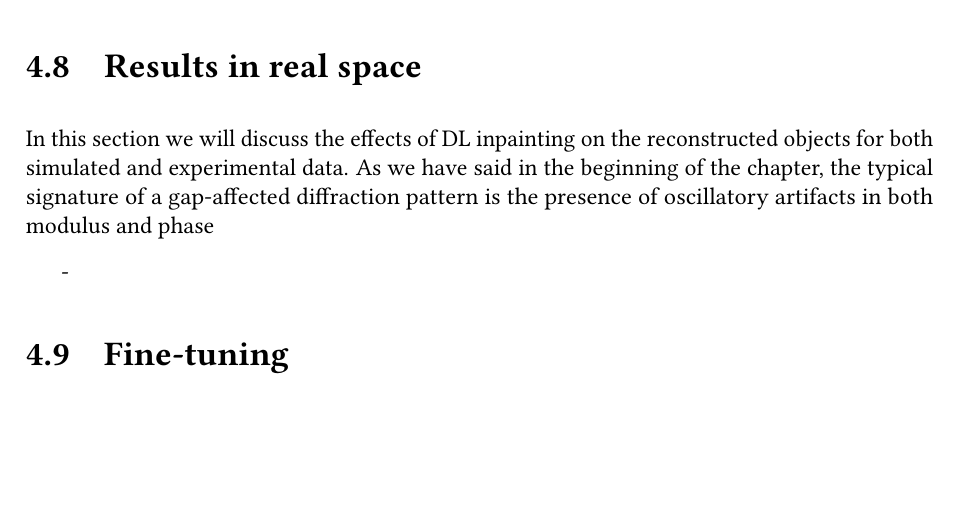
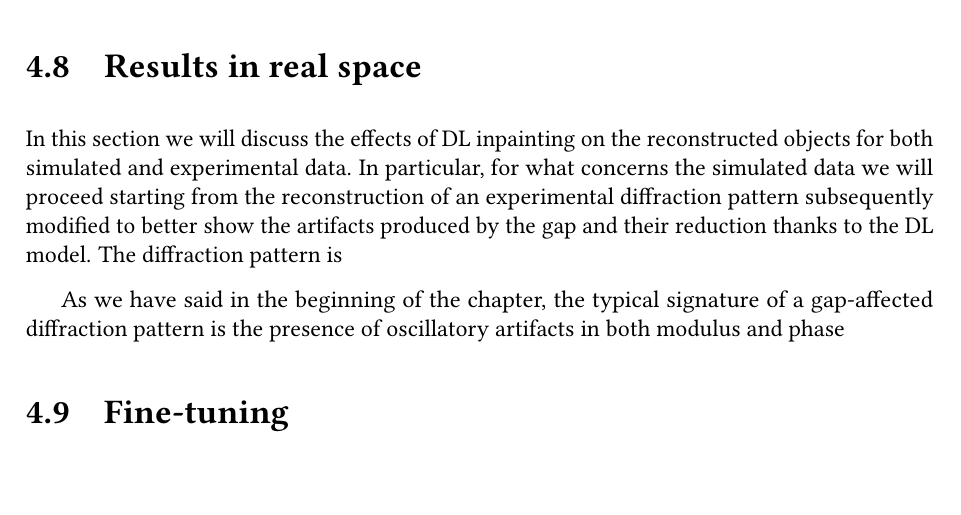
Before and after one commit to matteomasto/Thesis, a LaTeX thesis (manuscript.tex, which reads chapters/inpainting.tex): part of page 27 of 43, cut so that both start at the same text. Compiled offline with pdfLaTeX.

Commit message:
first words on inpainting

```diff
--- a/chapters/inpainting.tex
+++ b/chapters/inpainting.tex
@@ -687,10 +687,15 @@ relative to the gap width).
 \section{Results in real space}\label{sec:res_real}
 
 In this section we will discuss the effects of DL inpainting on the reconstructed objects for both simulated and experimental
-data. As we have said in the beginning of the chapter, the typical signature of a gap-affected diffraction pattern is the
+data. In particular, for what concerns the simulated data we will proceed starting from the reconstruction of an experimental
+diffraction pattern subsequently modified to better show the artifacts produced by the gap and their reduction thanks to
+the DL model. The diffraction pattern is
+
+
+
+As we have said in the beginning of the chapter, the typical signature of a gap-affected diffraction pattern is the
 presence of oscillatory artifacts in both modulus and phase
 
--
 
 
 \section{Fine-tuning}\label{sec:finetuning}
```
Also changed, not shown: figures/Inpainting/Carnis_Diffractions_comparison_9px_version2.pdf (added), figures/Inpainting/Real_space_comparison_axis0-1.pdf (added), figures/Inpainting/avg_strain_comparison-1.pdf (added), figures/Inpainting/object_module_jerome.pdf (added), figures/Inpainting/object_strain_jerome.pdf (added), figures/Inpainting/reconstructed_intensity_jerome.pdf (added), figures/Inpainting/reconstructed_intensity_zoom_jerome.pdf (added), figures/Inpainting/std_strain_comparison.pdf (added), figures/Inpainting/strain_comparison_allGaps-1.pdf (added), figures/Inpainting/strain_comparison_allGaps.pdf (added), 3 other files.
